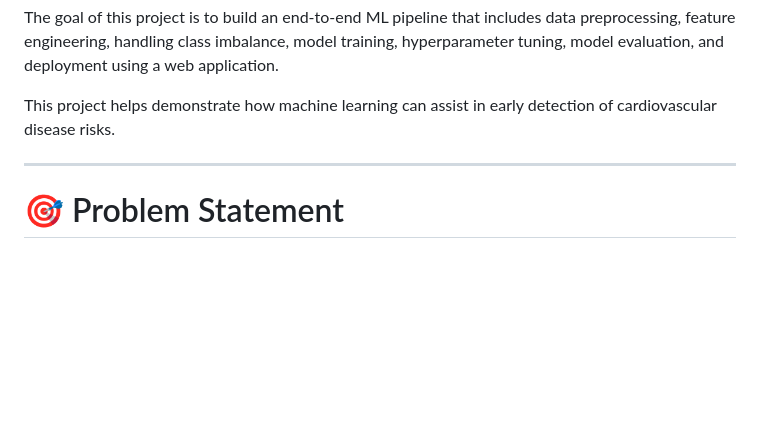
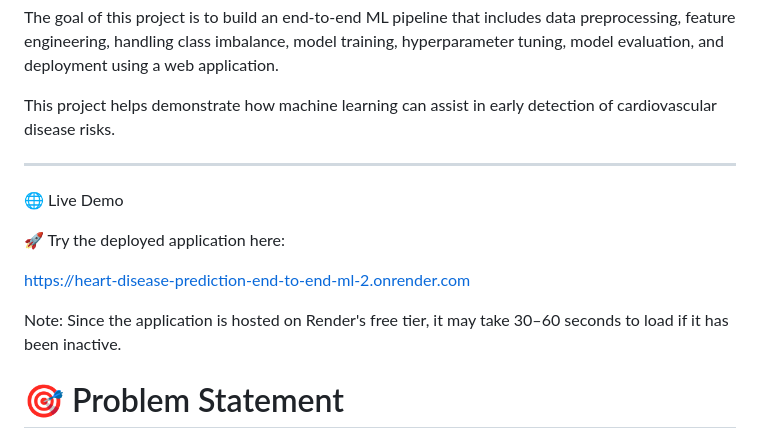
Before and after one commit to Diksha-ydv/Heart-Disease-Prediction-End-to-End-ML, a Markdown page: README.md, the part around the change. Rendered like a GitHub page; blank space fills up the shorter version.

Commit message:
Add live demo section to README
Added a section for live demo and deployment link.

```diff
--- a/README.md
+++ b/README.md
@@ -9,6 +9,14 @@ The goal of this project is to build an end-to-end ML pipeline that includes dat
 This project helps demonstrate how machine learning can assist in early detection of cardiovascular disease risks.
 
 ---
+
+🌐 Live Demo
+
+🚀 Try the deployed application here:
+
+https://heart-disease-prediction-end-to-end-ml-2.onrender.com
+
+Note: Since the application is hosted on Render's free tier, it may take 30–60 seconds to load if it has been inactive.
 
 # 🎯 Problem Statement
 
```
